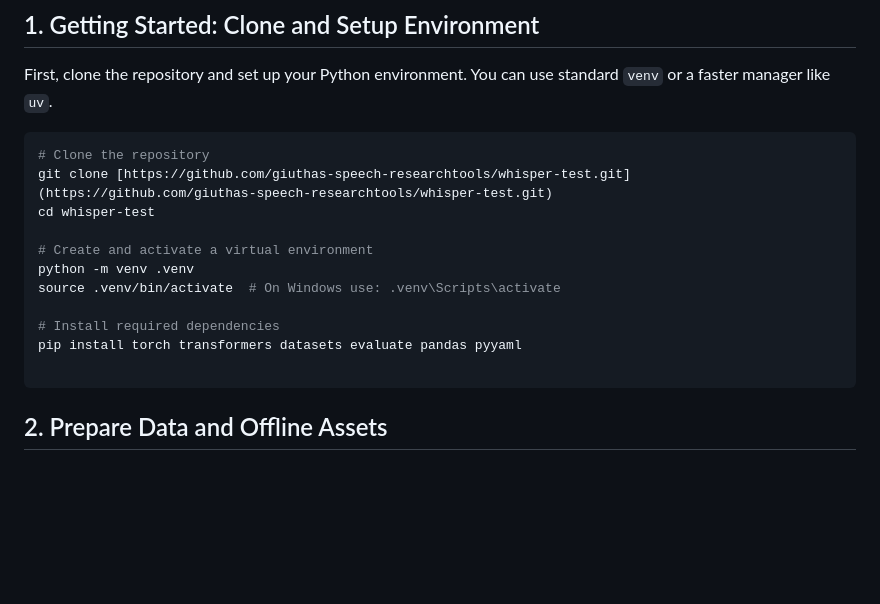
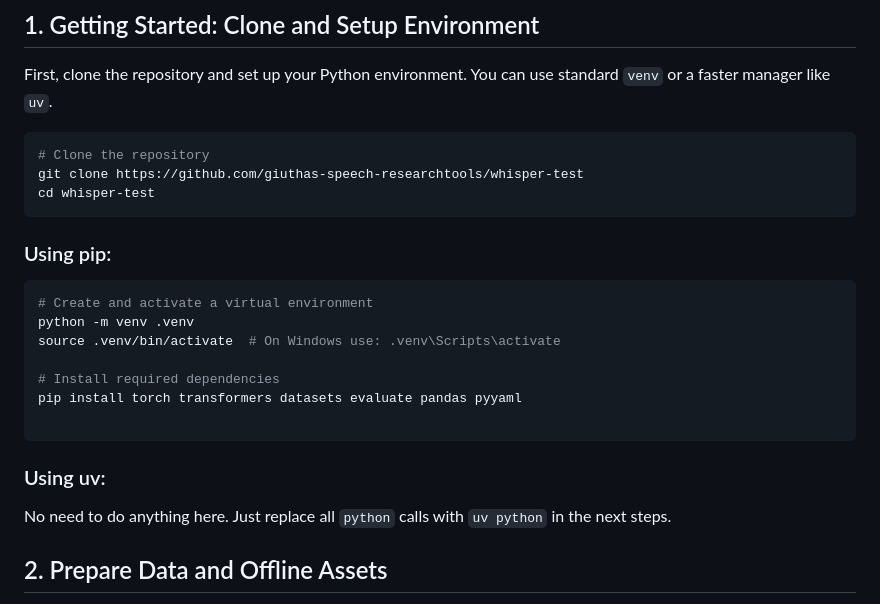
Before and after one commit to giuthas-speech-research-tools/nehiyawewin-asr, a Markdown page: README.md, the part around the change. GitHub-like rendering; blank space fills up the shorter version.

Commit message:
Update cloning instructions.

````diff
--- a/README.md
+++ b/README.md
@@ -12,9 +12,12 @@ standard `venv` or a faster manager like `uv`.
 
 ```bash
 # Clone the repository
-git clone [https://github.com/giuthas-speech-researchtools/whisper-test.git](https://github.com/giuthas-speech-researchtools/whisper-test.git)
+git clone https://github.com/giuthas-speech-researchtools/whisper-test
 cd whisper-test
+```
 
+### Using pip:
+```bash
 # Create and activate a virtual environment
 python -m venv .venv
 source .venv/bin/activate  # On Windows use: .venv\Scripts\activate
@@ -23,6 +26,10 @@ source .venv/bin/activate  # On Windows use: .venv\Scripts\activate
 pip install torch transformers datasets evaluate pandas pyyaml
 
 ```
+
+### Using uv:
+No need to do anything here. Just replace all `python` calls with `uv python` in the next steps.
+
 
 ## 2. Prepare Data and Offline Assets
 
````
